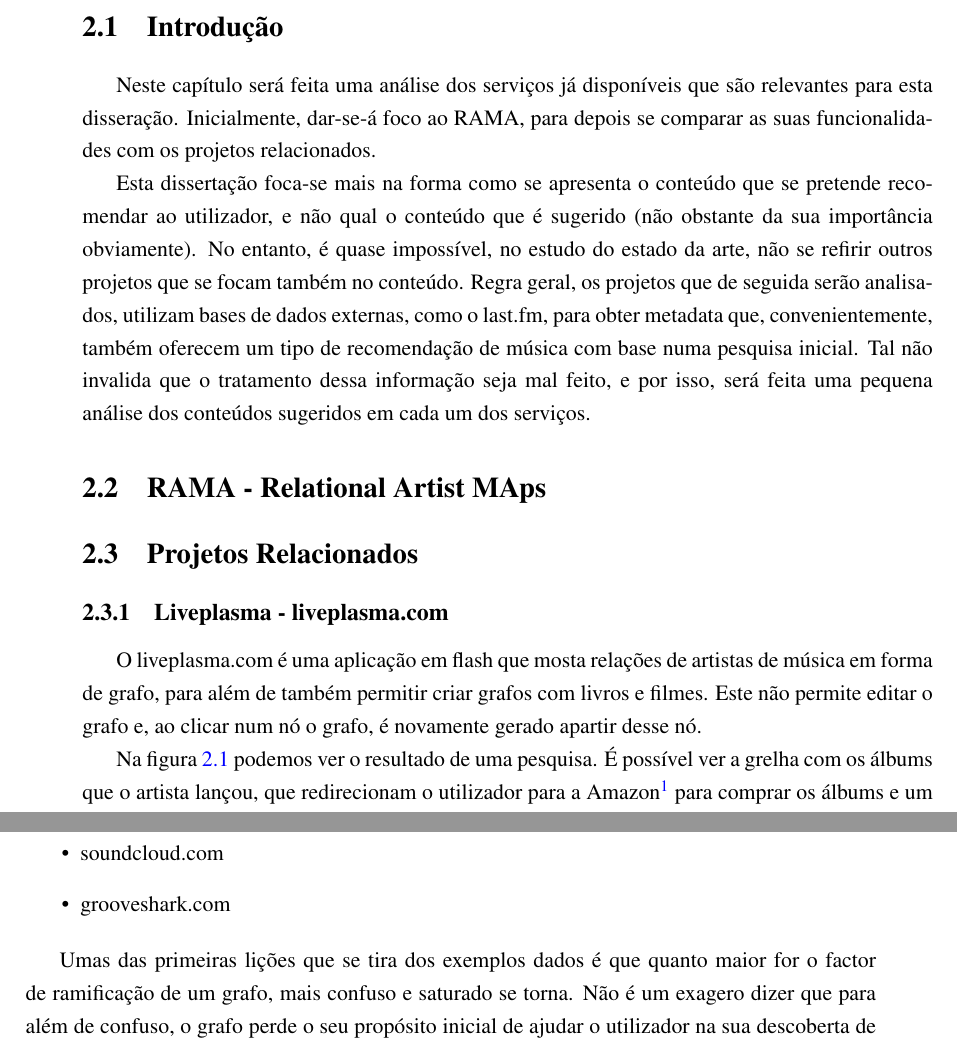
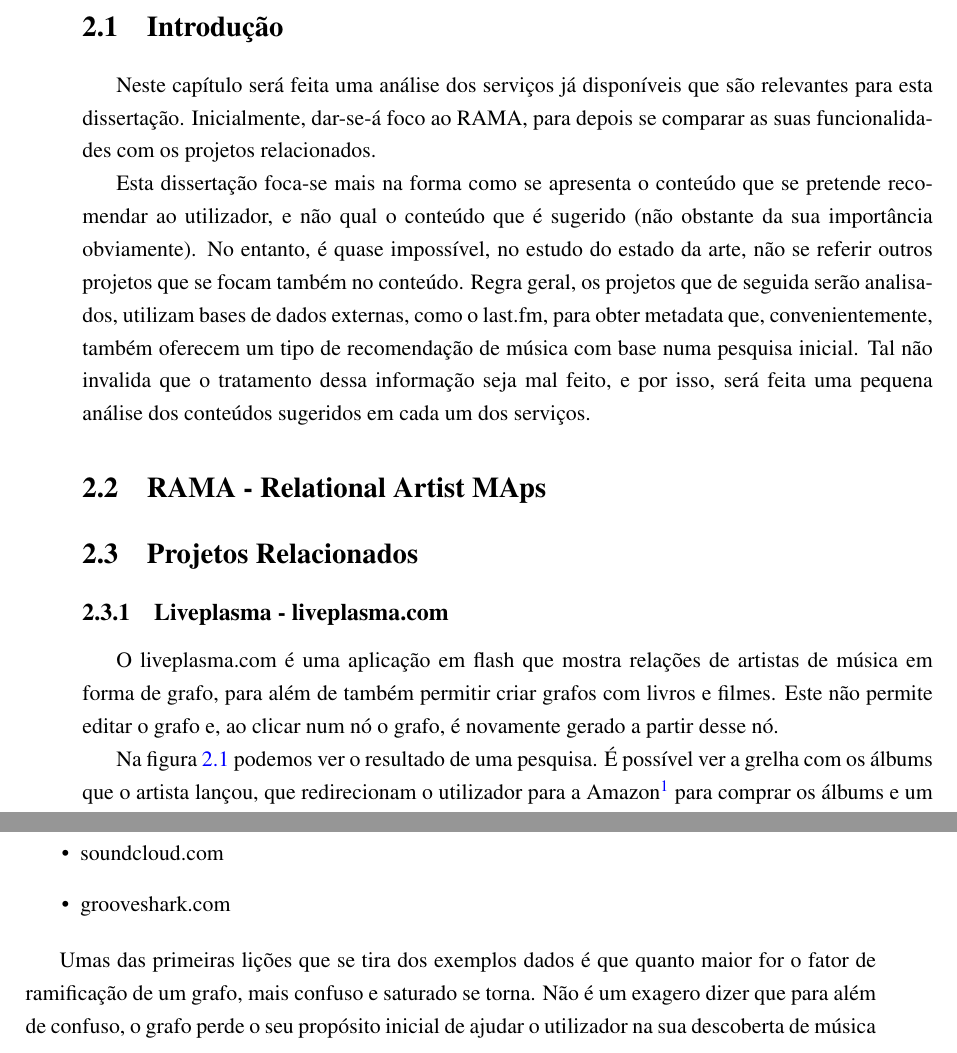
Before and after one commit to zebateira/rama-spotify, a LaTeX thesis (deliverables/report1/mieic.tex, which reads deliverables/report1/chapters/chapter2.tex): two parts of pages 25 and 32 of 41, joined at a grey line, cut so that both start at the same text. Compiled offline with pdfLaTeX.

Commit message:
revision 02 fixes: chapter 1 and 2
edition: mostly typos.

```diff
--- a/deliverables/report1/chapters/chapter2.tex
+++ b/deliverables/report1/chapters/chapter2.tex
@@ -6,11 +6,11 @@
 
 \section{Introdução}
 
-Neste capítulo será feita uma análise dos serviços já disponíveis que são relevantes para esta disseração.
+Neste capítulo será feita uma análise dos serviços já disponíveis que são relevantes para esta dissertação.
 Inicialmente, dar-se-á foco ao RAMA, para depois se comparar as suas funcionalidades com os projetos relacionados.
 
 Esta dissertação foca-se mais na forma como se apresenta o conteúdo que se pretende recomendar ao utilizador, e não qual o conteúdo que é sugerido (não obstante da sua importância obviamente).
-No entanto, é quase impossível, no estudo do estado da arte, não se refirir outros projetos que se focam também no conteúdo.
+No entanto, é quase impossível, no estudo do estado da arte, não se referir outros projetos que se focam também no conteúdo.
 Regra geral, os projetos que de seguida serão analisados, utilizam bases de dados externas, como o last.fm, para obter metadata que, convenientemente, também oferecem um tipo de recomendação de música com base numa pesquisa inicial.
 Tal não invalida que o tratamento dessa informação seja mal feito, e por isso, será feita uma pequena análise dos conteúdos sugeridos em cada um dos serviços.
 
@@ -26,8 +26,8 @@ Tal não invalida que o tratamento dessa informação seja mal feito, e por isso
 \subsection{Liveplasma - liveplasma.com} % (fold)
 \label{sub:liveplasma}
 
-O liveplasma.com é uma aplicação em flash que mosta relações de artistas de música em forma de grafo, para além de também permitir criar grafos com livros e filmes.
-Este não permite editar o grafo e, ao clicar num nó o grafo, é novamente gerado apartir desse nó.
+O liveplasma.com é uma aplicação em flash que mostra relações de artistas de música em forma de grafo, para além de também permitir criar grafos com livros e filmes.
+Este não permite editar o grafo e, ao clicar num nó o grafo, é novamente gerado a partir desse nó.
 
 \begin{figure}[tb]
   \begin{center}
@@ -257,6 +257,6 @@ Existem muitas outras ferramentas de descoberta de música. Apesar serem poucas
 \end{itemize}
 
 
-Umas das primeiras lições que se tira dos exemplos dados é que quanto maior for o factor de ramificação de um grafo, mais confuso e saturado se torna.
+Umas das primeiras lições que se tira dos exemplos dados é que quanto maior for o fator de ramificação de um grafo, mais confuso e saturado se torna.
 Não é um exagero dizer que para além de confuso, o grafo perde o seu propósito inicial de ajudar o utilizador na sua descoberta de música nova.
 
```
Also changed, not shown: deliverables/report1/chapters/chapter1.tex (+2 -2 lines), deliverables/report1/mieic.pdf, deliverables/report1/chapters/chapter2.tex (6 more changed lines).
